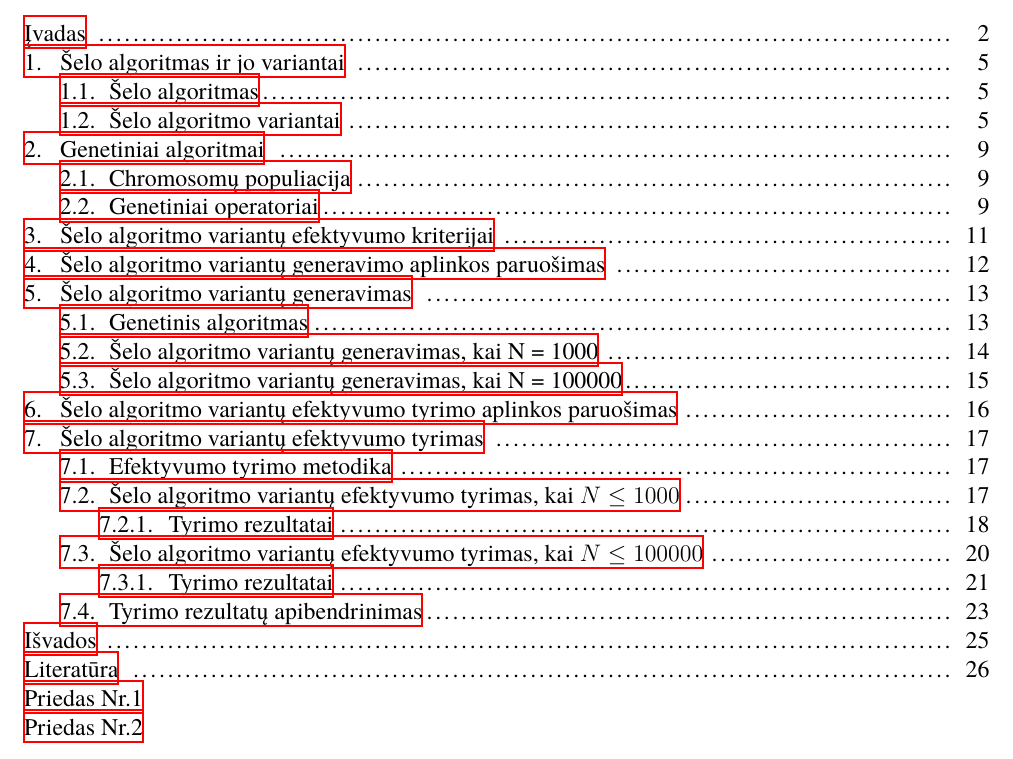
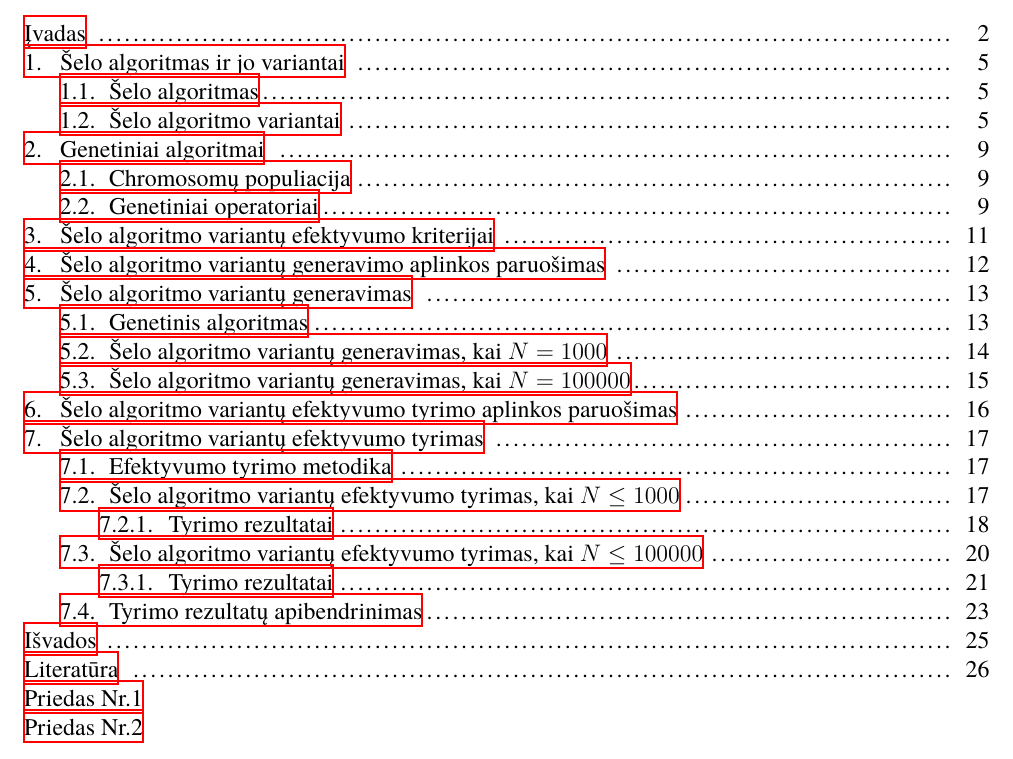
Before and after one commit to dzaleskis/course_project_vu_mif, a LaTeX document (projektinis.tex): part of page 2 of 31, cut so that both start at the same text. The pictures show the PDF file projektinis.pdf that the author committed with the source.

Commit message:
fix formulas

```diff
--- a/projektinis.tex
+++ b/projektinis.tex
@@ -452,7 +452,7 @@ Rezultatų saugojimui buvo suprojektuota lentelė, kurios stulpelius sudaro spre
 inversijų skaičius po rikiavimo, atliktų palyginimų skaičius, atliktų priskyrimų skaičius ir veikimo laikas.
 Genetiniam algoritmui baigus darbą gauti rezultatai buvo išsaugomi į failą, kurio turinys po to buvo automatiškai patalpinamas į duomenų bazę pasitelkiant Node.js skriptą.
 
-\subsection{Šelo algoritmo variantų generavimas, kai N = 1000}
+\subsection{Šelo algoritmo variantų generavimas, kai $N = 1000$}
 
 Kadangi šiame darbe siekiame ištirti Šelo algoritmo variantus, kurie skiriasi taikomo perėjimo tipu,
 šiame etape buvo pasirinkta sprendinių inicializacijai naudoti ne atsitiktinai sugeneruotas, o literatūroje rastas tarpų sekas.
@@ -479,7 +479,7 @@ Chromosomų tinkamumas buvo vertinamas rikiuojant du 1000 elementų dydžio masy
 Pasitelkiant suprojektuotą GA buvo sugeneruota 50 unikalių sprendinių.
 Tada iš jų buvo atrinkti 5 didžiausią tinkamumą turintys sprendiniai, kurie JSON formatu pateikiami prieduose. % prideti ref veliau
 
-\subsection{Šelo algoritmo variantų generavimas, kai N = 100000}
+\subsection{Šelo algoritmo variantų generavimas, kai $N = 100000$}
 
 Šiame etape buvo pasirinkta sprendinių inicializacijai dalinai naudoti sprendinius, gautus praeitame etape.
 Kadangi tokio dydžio duomenų rikiavimui 8 elementų tarpų seka yra per trumpa jog būtų efektyvi,
@@ -632,7 +632,7 @@ Vertinant atliktus priskyrimus, geriausi rezultatai gauti su GS\_1, GS\_2 ir PŠ
 Pagal veikimo laiką toliau pirmauja PŠA su Sedgewick tarpų seka.
 
 \begin{table}[H]
-  \caption{Efektyvumo tyrimo rezultatai, kai N = 1000}
+  \caption{Efektyvumo tyrimo rezultatai, kai $N = 1000$}
   \label{results_1000}
   \centering
   \begin{tabular}{@{}llll@{}}
@@ -747,7 +747,7 @@ Vertinant atliktus priskyrimus, geriausi rezultatai gauti su PŠA naudojant Toku
 PŠA su Sedgewick tarpų seka toliau rodo geriausius veikimo laiko rezultatus.
 
 \begin{table}[H]
-  \caption{Efektyvumo tyrimo rezultatai, kai N = 100000}
+  \caption{Efektyvumo tyrimo rezultatai, kai $N = 100000$}
   \label{results_100000}
   \centering
   \begin{tabular}{llll}
```
Also changed, not shown: projektinis.pdf, projektinis.tex (12 more changed lines).
